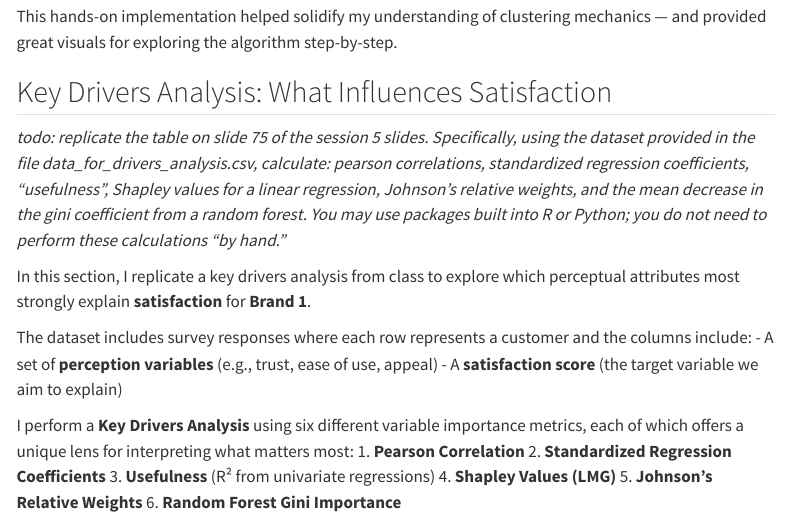
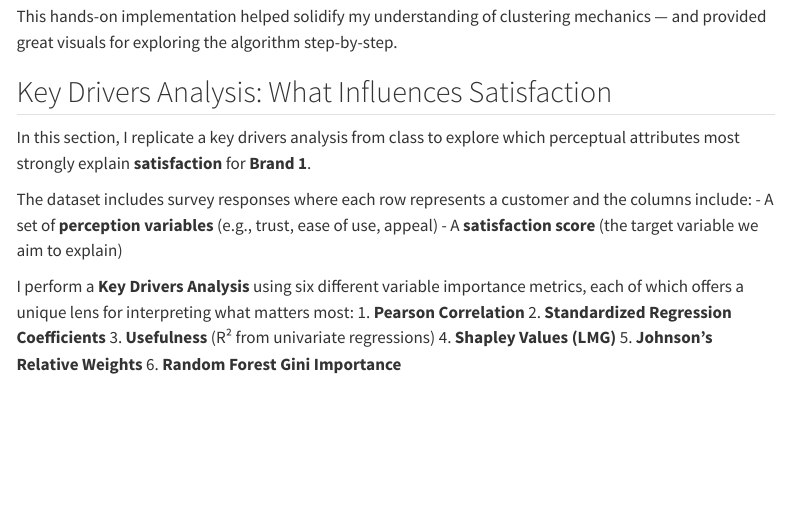
Before and after one commit to rsm-bpintar/mysite, a Quarto document (projects/hw4/index.qmd): the page in a window 1100 px wide, from 5050 px down. Rendered offline with R 4.5, knitr and Pandoc in place of Quarto, with nearby package versions; some code elsewhere in the file could not run offline; menus at the side of the page are left out; long lines of code are wrapped.

Commit message:
hmk 4 complete final

```diff
--- a/projects/hw4/index.qmd
+++ b/projects/hw4/index.qmd
@@ -248,9 +248,6 @@ This hands-on implementation helped solidify my understanding of clustering mech
 
 
 ## Key Drivers Analysis: What Influences Satisfaction
-
-_todo: replicate the table on slide 75 of the session 5 slides. Specifically, using the dataset provided in the file data_for_drivers_analysis.csv, calculate: pearson correlations, standardized regression coefficients, "usefulness", Shapley values for a linear regression, Johnson's relative weights, and the mean decrease in the gini coefficient from a random forest. You may use packages built into R or Python; you do not need to perform these calculations "by hand."_
-
 
 In this section, I replicate a key drivers analysis from class to explore which perceptual attributes most strongly explain **satisfaction** for **Brand 1**.
 
```
Also changed, not shown: docs/search.json, 6 other files.
